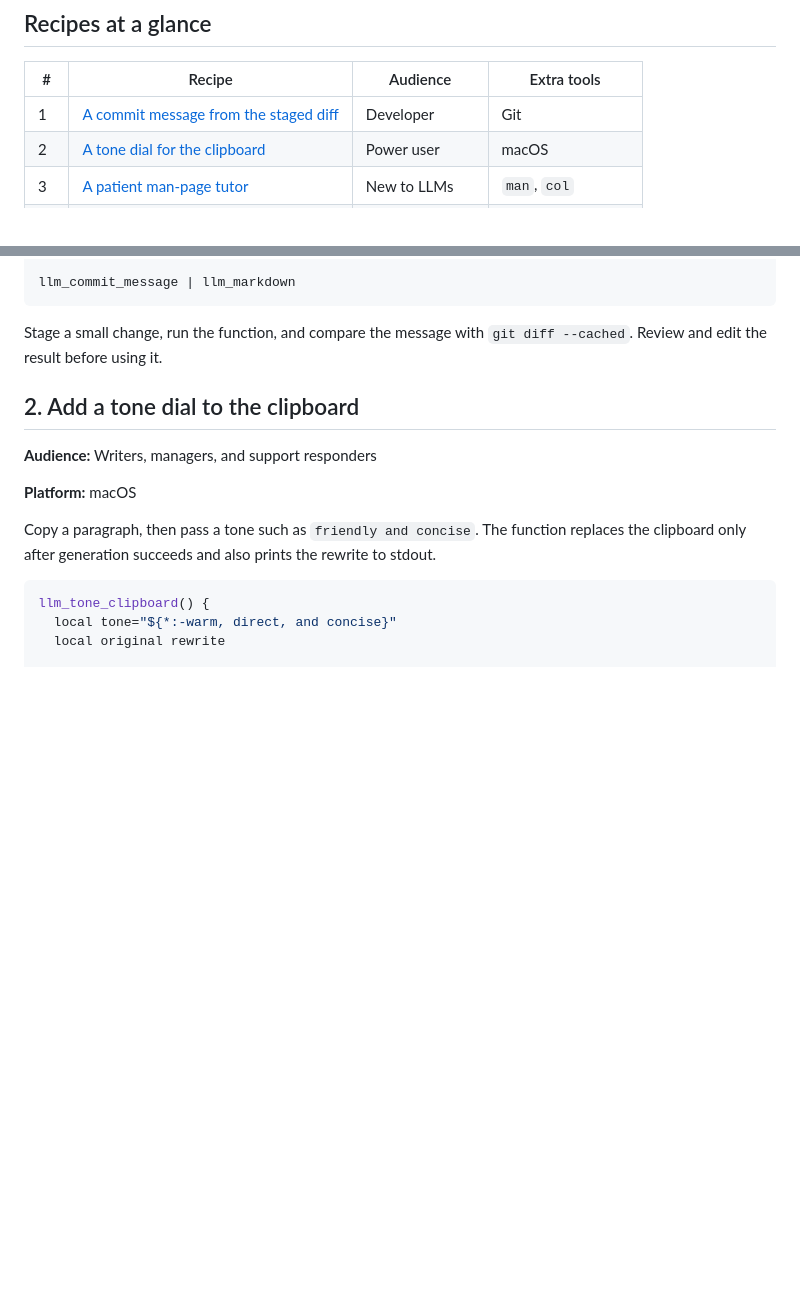
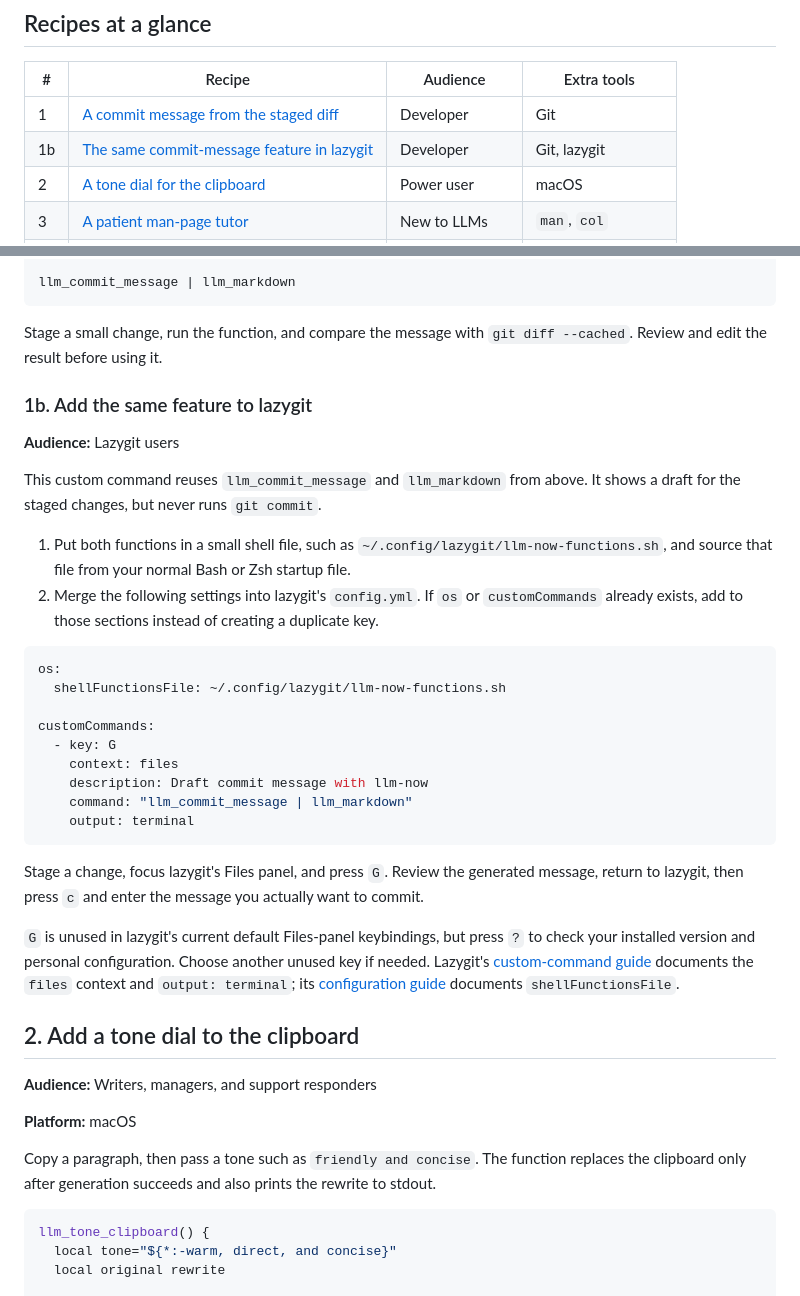
Before and after one commit to swartzrock/llm-now, a Markdown page: examples/README.md, 2 parts joined by grey strips. GitHub-like rendering; blank space fills up the shorter version.

Commit message:
docs: add lazygit commit-message recipe

````diff
--- a/examples/README.md
+++ b/examples/README.md
@@ -50,6 +50,7 @@ Keep three rules in mind:
 | # | Recipe | Audience | Extra tools |
 | --- | --- | --- | --- |
 | 1 | [A commit message from the staged diff](#1-let-the-staged-diff-write-its-own-commit-message) | Developer | Git |
+| 1b | [The same commit-message feature in lazygit](#1b-add-the-same-feature-to-lazygit) | Developer | Git, lazygit |
 | 2 | [A tone dial for the clipboard](#2-add-a-tone-dial-to-the-clipboard) | Power user | macOS |
 | 3 | [A patient man-page tutor](#3-turn-any-man-page-into-a-patient-tutor) | New to LLMs | `man`, `col` |
 | 4 | [A test-failure doctor](#4-make-a-red-test-run-explain-itself) | Developer | Your test runner |
@@ -102,6 +103,44 @@ llm_commit_message | llm_markdown
 
 Stage a small change, run the function, and compare the message with
 `git diff --cached`. Review and edit the result before using it.
+
+### 1b. Add the same feature to lazygit
+
+**Audience:** Lazygit users
+
+This custom command reuses `llm_commit_message` and `llm_markdown` from above. It
+shows a draft for the staged changes, but never runs `git commit`.
+
+1. Put both functions in a small shell file, such as
+   `~/.config/lazygit/llm-now-functions.sh`, and source that file from your normal
+   Bash or Zsh startup file.
+2. Merge the following settings into lazygit's `config.yml`. If `os` or
+   `customCommands` already exists, add to those sections instead of creating a
+   duplicate key.
+
+```yaml
+os:
+  shellFunctionsFile: ~/.config/lazygit/llm-now-functions.sh
+
+customCommands:
+  - key: G
+    context: files
+    description: Draft commit message with llm-now
+    command: "llm_commit_message | llm_markdown"
+    output: terminal
+```
+
+Stage a change, focus lazygit's Files panel, and press `G`. Review the generated
+message, return to lazygit, then press `c` and enter the message you actually want
+to commit.
+
+`G` is unused in lazygit's current default Files-panel keybindings, but press `?`
+to check your installed version and personal configuration. Choose another unused
+key if needed. Lazygit's
+[custom-command guide](https://github.com/jesseduffield/lazygit/blob/master/docs/Custom_Command_Keybindings.md)
+documents the `files` context and `output: terminal`; its
+[configuration guide](https://github.com/jesseduffield/lazygit/blob/master/docs/Config.md#using-aliases-or-functions-in-shell-commands)
+documents `shellFunctionsFile`.
 
 ## 2. Add a tone dial to the clipboard
 
````
